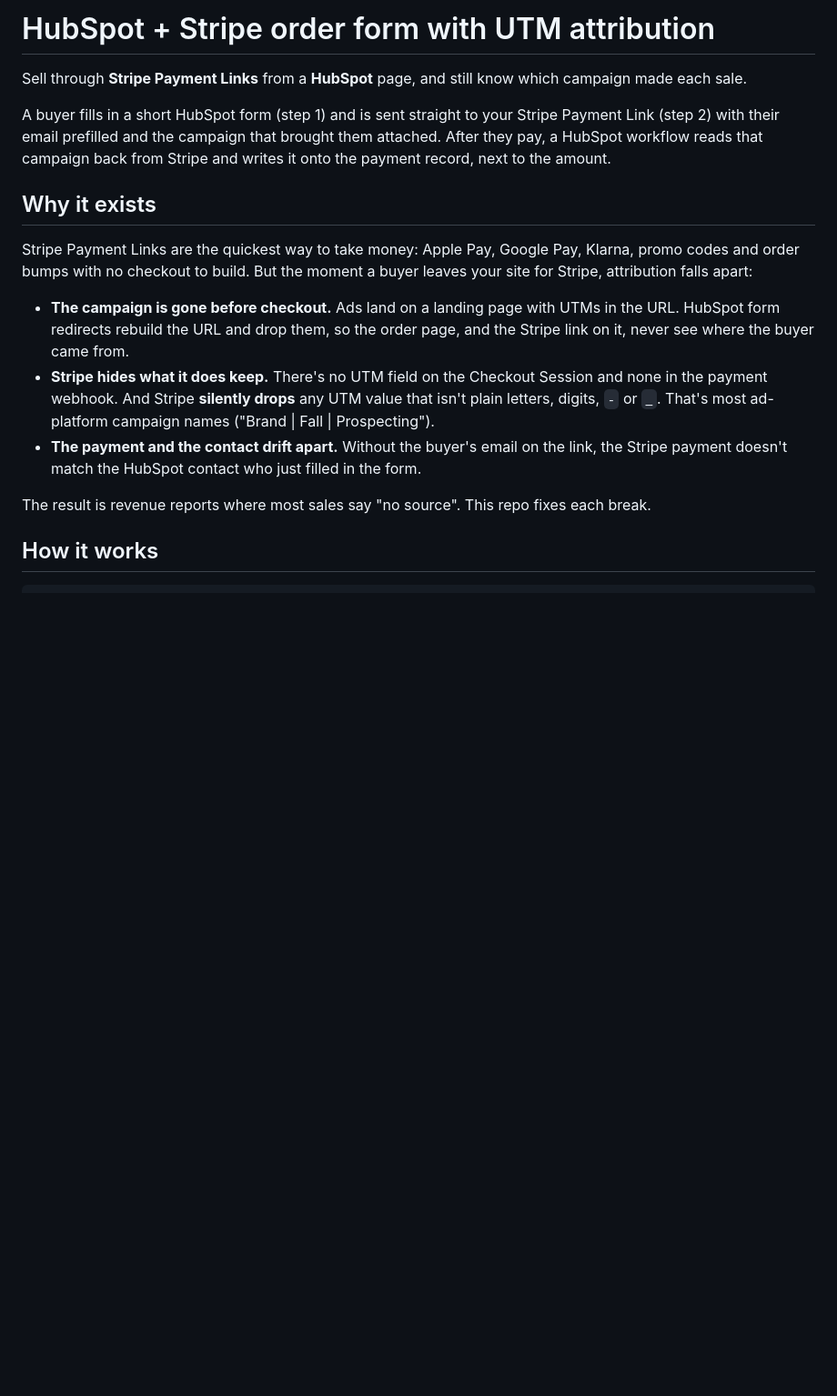
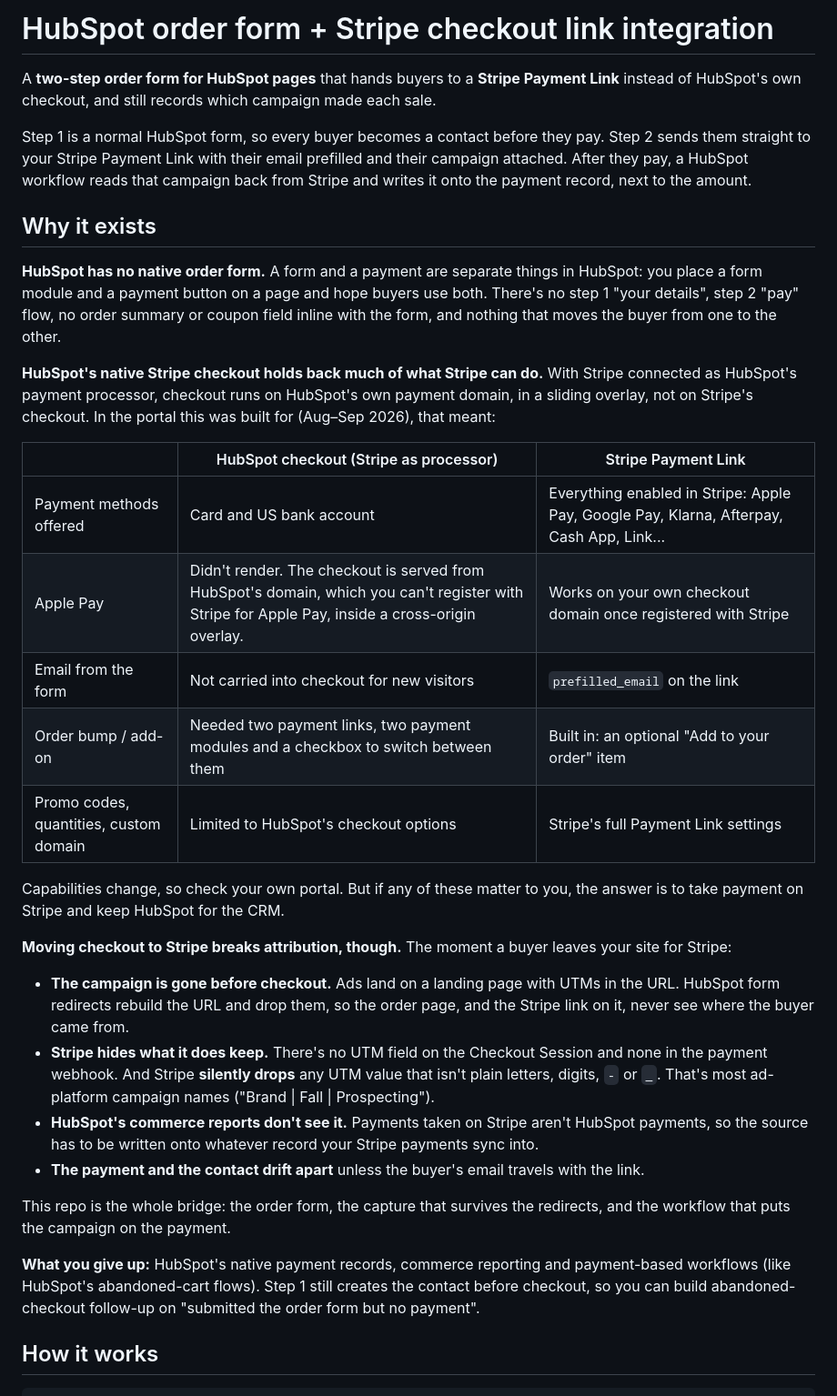
Before and after one commit to jbrillionaire/hubspot-order-form-stripe-checkout-link-integration, a Markdown page: README.md, the part around the change. Shown at 91% size. Drawn GitHub-style; blank space fills up the shorter version.

Commit message:
README: lead with why - no native HubSpot order form, and HubSpot checkout limits Stripe
Co-Authored-By: Claude Opus 5.5 <noreply@anthropic.com>

```diff
--- a/README.md
+++ b/README.md
@@ -1,5 +1,5 @@
 <!--
-  README.md -- HubSpot + Stripe order form with UTM attribution
+  README.md -- HubSpot order form + Stripe checkout link integration
   Author:  Jibril Sulaiman
   Created: 2026-09-28 (from a production build first shipped 2026-09-04)
   What:    What this is for, how it works, and every setup step with a check.
@@ -8,21 +8,43 @@
            capture anything, and reports just show "no source".
 -->
 
-# HubSpot + Stripe order form with UTM attribution
+# HubSpot order form + Stripe checkout link integration
 
-Sell through **Stripe Payment Links** from a **HubSpot** page, and still know which
+A **two-step order form for HubSpot pages** that hands buyers to a **Stripe
+Payment Link** instead of HubSpot's own checkout, and still records which
 campaign made each sale.
 
-A buyer fills in a short HubSpot form (step 1) and is sent straight to your Stripe
-Payment Link (step 2) with their email prefilled and the campaign that brought
-them attached. After they pay, a HubSpot workflow reads that campaign back from
-Stripe and writes it onto the payment record, next to the amount.
+Step 1 is a normal HubSpot form, so every buyer becomes a contact before they pay.
+Step 2 sends them straight to your Stripe Payment Link with their email prefilled
+and their campaign attached. After they pay, a HubSpot workflow reads that
+campaign back from Stripe and writes it onto the payment record, next to the amount.
 
 ## Why it exists
 
-Stripe Payment Links are the quickest way to take money: Apple Pay, Google Pay,
-Klarna, promo codes and order bumps with no checkout to build. But the moment a
-buyer leaves your site for Stripe, attribution falls apart:
+**HubSpot has no native order form.** A form and a payment are separate things in
+HubSpot: you place a form module and a payment button on a page and hope buyers
+use both. There's no step 1 "your details", step 2 "pay" flow, no order summary or
+coupon field inline with the form, and nothing that moves the buyer from one to
+the other.
+
+**HubSpot's native Stripe checkout holds back much of what Stripe can do.** With
+Stripe connected as HubSpot's payment processor, checkout runs on HubSpot's own
+payment domain, in a sliding overlay, not on Stripe's checkout. In the portal this
+was built for (Aug–Sep 2026), that meant:
+
+| | HubSpot checkout (Stripe as processor) | Stripe Payment Link |
+|---|---|---|
+| Payment methods offered | Card and US bank account | Everything enabled in Stripe: Apple Pay, Google Pay, Klarna, Afterpay, Cash App, Link... |
+| Apple Pay | Didn't render. The checkout is served from HubSpot's domain, which you can't register with Stripe for Apple Pay, inside a cross-origin overlay. | Works on your own checkout domain once registered with Stripe |
+| Email from the form | Not carried into checkout for new visitors | `prefilled_email` on the link |
+| Order bump / add-on | Needed two payment links, two payment modules and a checkbox to switch between them | Built in: an optional "Add to your order" item |
+| Promo codes, quantities, custom domain | Limited to HubSpot's checkout options | Stripe's full Payment Link settings |
+
+Capabilities change, so check your own portal. But if any of these matter to you,
+the answer is to take payment on Stripe and keep HubSpot for the CRM.
+
+**Moving checkout to Stripe breaks attribution, though.** The moment a buyer leaves
+your site for Stripe:
 
 - **The campaign is gone before checkout.** Ads land on a landing page with UTMs
   in the URL. HubSpot form redirects rebuild the URL and drop them, so the order
@@ -31,12 +53,19 @@ buyer leaves your site for Stripe, attribution falls apart:
   Session and none in the payment webhook. And Stripe **silently drops** any UTM
   value that isn't plain letters, digits, `-` or `_`. That's most ad-platform
   campaign names ("Brand | Fall | Prospecting").
-- **The payment and the contact drift apart.** Without the buyer's email on the
-  link, the Stripe payment doesn't match the HubSpot contact who just filled in
-  the form.
+- **HubSpot's commerce reports don't see it.** Payments taken on Stripe aren't
+  HubSpot payments, so the source has to be written onto whatever record your
+  Stripe payments sync into.
+- **The payment and the contact drift apart** unless the buyer's email travels
+  with the link.
 
-The result is revenue reports where most sales say "no source". This repo fixes
-each break.
+This repo is the whole bridge: the order form, the capture that survives the
+redirects, and the workflow that puts the campaign on the payment.
+
+**What you give up:** HubSpot's native payment records, commerce reporting and
+payment-based workflows (like HubSpot's abandoned-cart flows). Step 1 still
+creates the contact before checkout, so you can build abandoned-checkout
+follow-up on "submitted the order form but no payment".
 
 ## How it works
 
```
